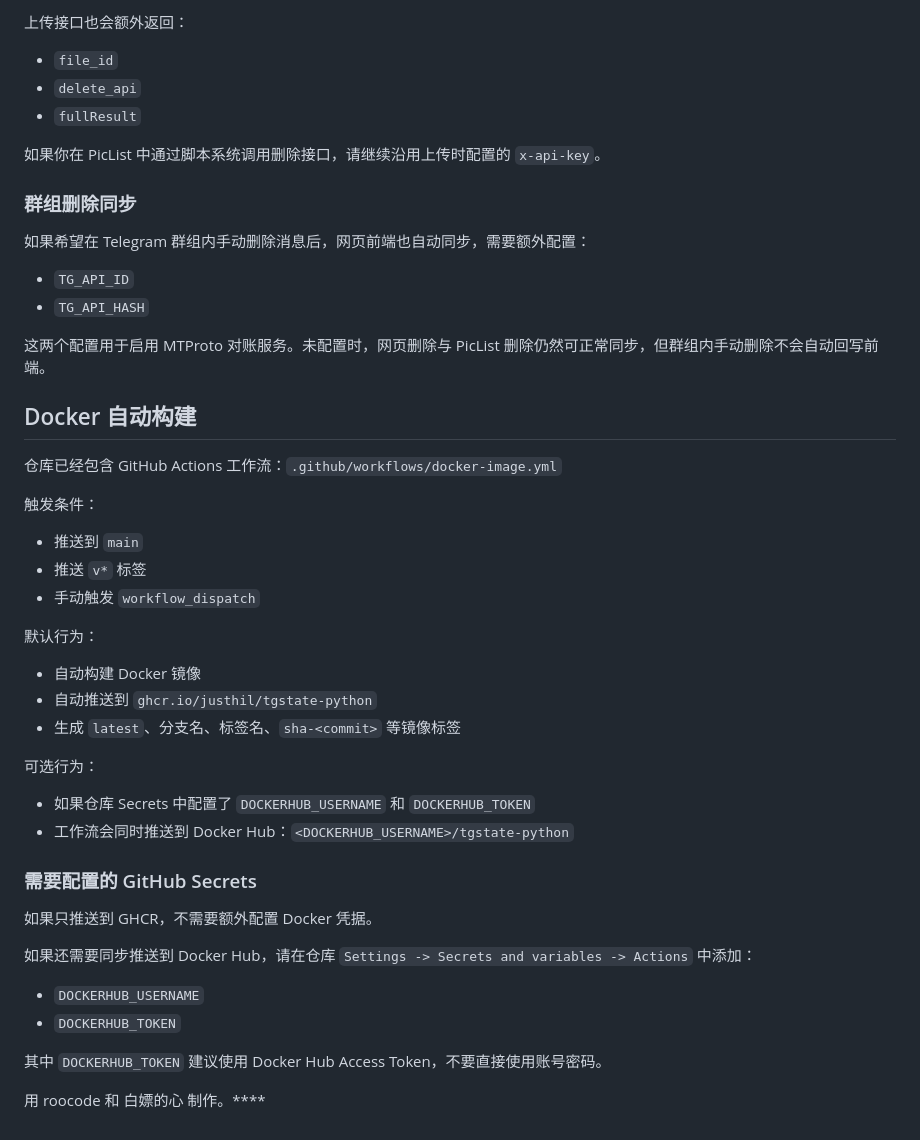
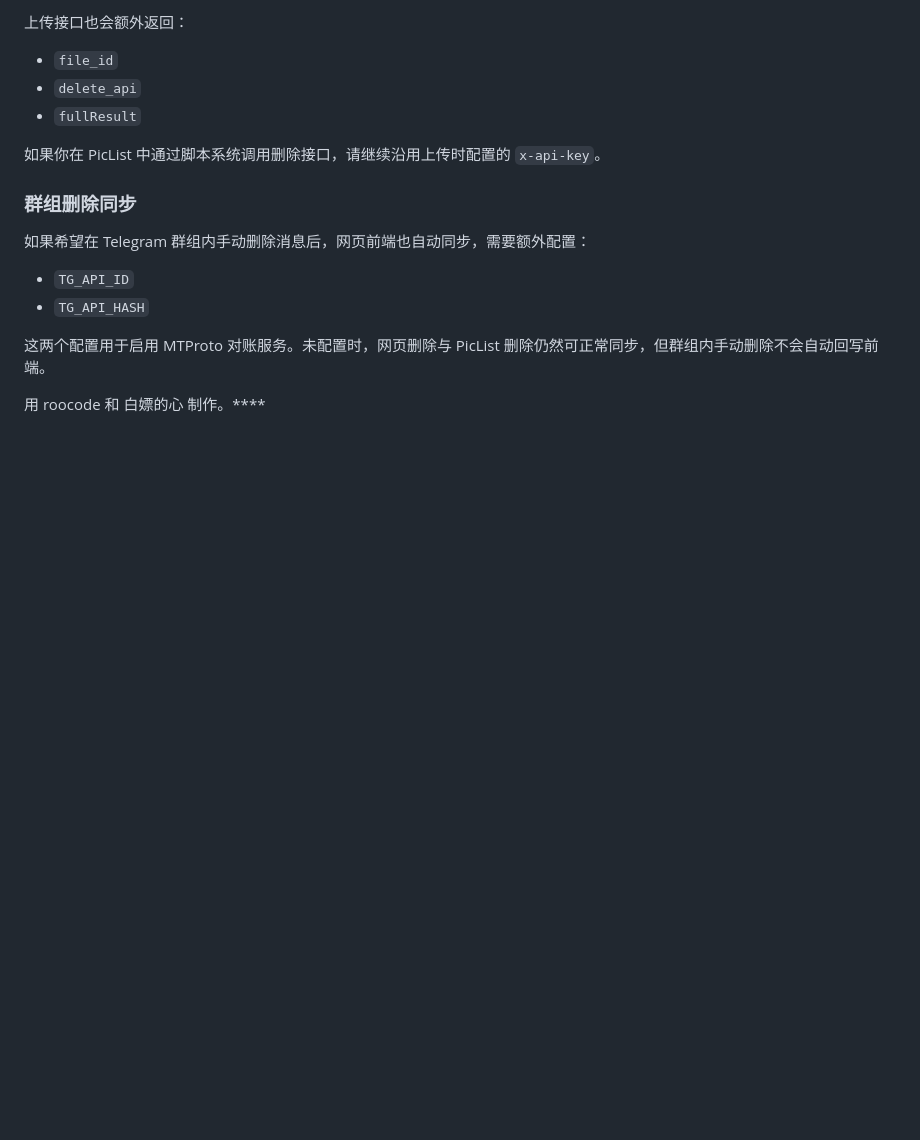
Before and after one commit to justhil/tgstate-python, a Markdown page: README.md, the part around one of its changes. GitHub-like rendering; blank space fills up the shorter version.

Commit message:
docs: 移除镜像自动构建说明

```diff
--- a/README.md
+++ b/README.md
@@ -182,36 +173,4 @@ docker run -d \
 
 这两个配置用于启用 MTProto 对账服务。未配置时，网页删除与 PicList 删除仍然可正常同步，但群组内手动删除不会自动回写前端。
 
-## Docker 自动构建
-
-仓库已经包含 GitHub Actions 工作流：`.github/workflows/docker-image.yml`
-
-触发条件：
-
-- 推送到 `main`
-- 推送 `v*` 标签
-- 手动触发 `workflow_dispatch`
-
-默认行为：
-
-- 自动构建 Docker 镜像
-- 自动推送到 `ghcr.io/justhil/tgstate-python`
-- 生成 `latest`、分支名、标签名、`sha-<commit>` 等镜像标签
-
-可选行为：
-
-- 如果仓库 Secrets 中配置了 `DOCKERHUB_USERNAME` 和 `DOCKERHUB_TOKEN`
-- 工作流会同时推送到 Docker Hub：`<DOCKERHUB_USERNAME>/tgstate-python`
-
-### 需要配置的 GitHub Secrets
-
-如果只推送到 GHCR，不需要额外配置 Docker 凭据。
-
-如果还需要同步推送到 Docker Hub，请在仓库 `Settings -> Secrets and variables -> Actions` 中添加：
-
-- `DOCKERHUB_USERNAME`
-- `DOCKERHUB_TOKEN`
-
-其中 `DOCKERHUB_TOKEN` 建议使用 Docker Hub Access Token，不要直接使用账号密码。
-
 用 roocode 和 白嫖的心 制作。****
```
Also changed, not shown: other parts of README.md (+1 -10 lines).
